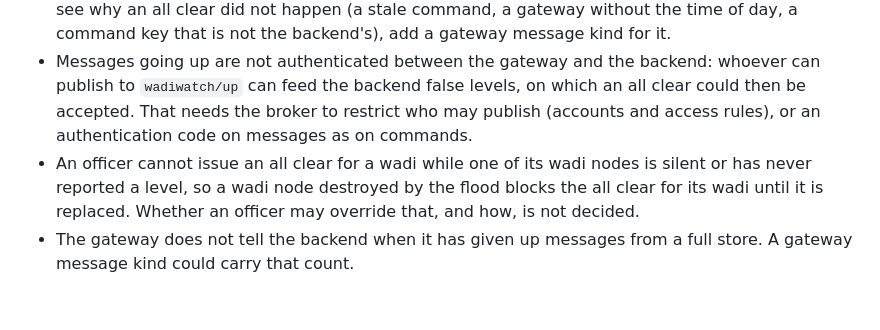
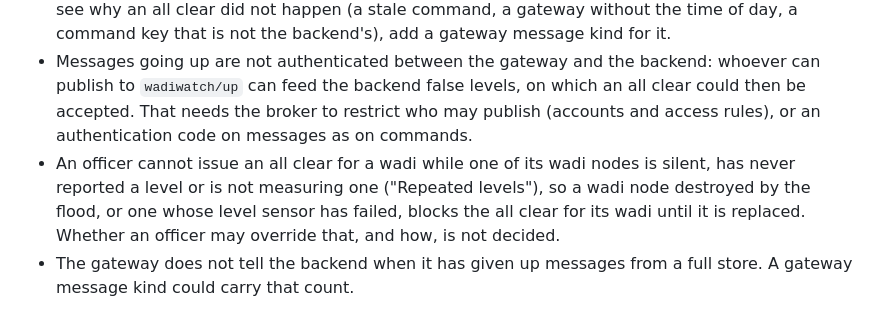
Before and after one commit to mc2068/wadiwatch, a Markdown page: docs/gateway-contract.md, the part around the change. Drawn GitHub-style.

```diff
--- a/docs/gateway-contract.md
+++ b/docs/gateway-contract.md
@@ -272,5 +272,5 @@ How stored messages become the alert level shown on the dashboard:
 - The gateway does not send a heartbeat of its own. If the dashboard needs to tell a silent gateway from a quiet wadi more quickly than the nodes' own traffic allows, add a gateway message kind.
 - The gateway does not tell the backend that it refused or ignored a command. If the officer should see why an all clear did not happen (a stale command, a gateway without the time of day, a command key that is not the backend's), add a gateway message kind for it.
 - Messages going up are not authenticated between the gateway and the backend: whoever can publish to `wadiwatch/up` can feed the backend false levels, on which an all clear could then be accepted. That needs the broker to restrict who may publish (accounts and access rules), or an authentication code on messages as on commands.
-- An officer cannot issue an all clear for a wadi while one of its wadi nodes is silent or has never reported a level, so a wadi node destroyed by the flood blocks the all clear for its wadi until it is replaced. Whether an officer may override that, and how, is not decided.
+- An officer cannot issue an all clear for a wadi while one of its wadi nodes is silent, has never reported a level or is not measuring one ("Repeated levels"), so a wadi node destroyed by the flood, or one whose level sensor has failed, blocks the all clear for its wadi until it is replaced. Whether an officer may override that, and how, is not decided.
 - The gateway does not tell the backend when it has given up messages from a full store. A gateway message kind could carry that count.
```
Also changed, not shown: README.md (+1 -1 lines).
